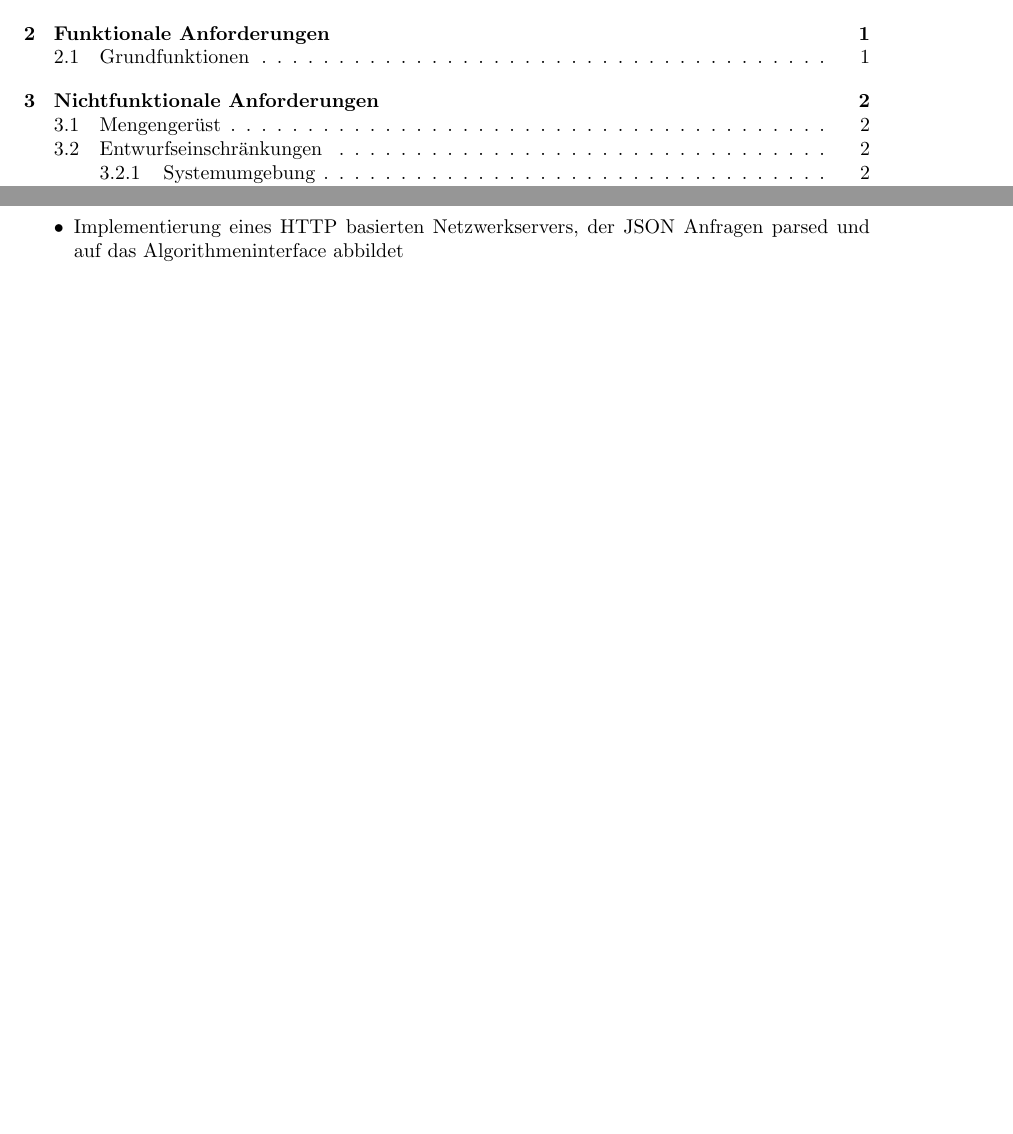
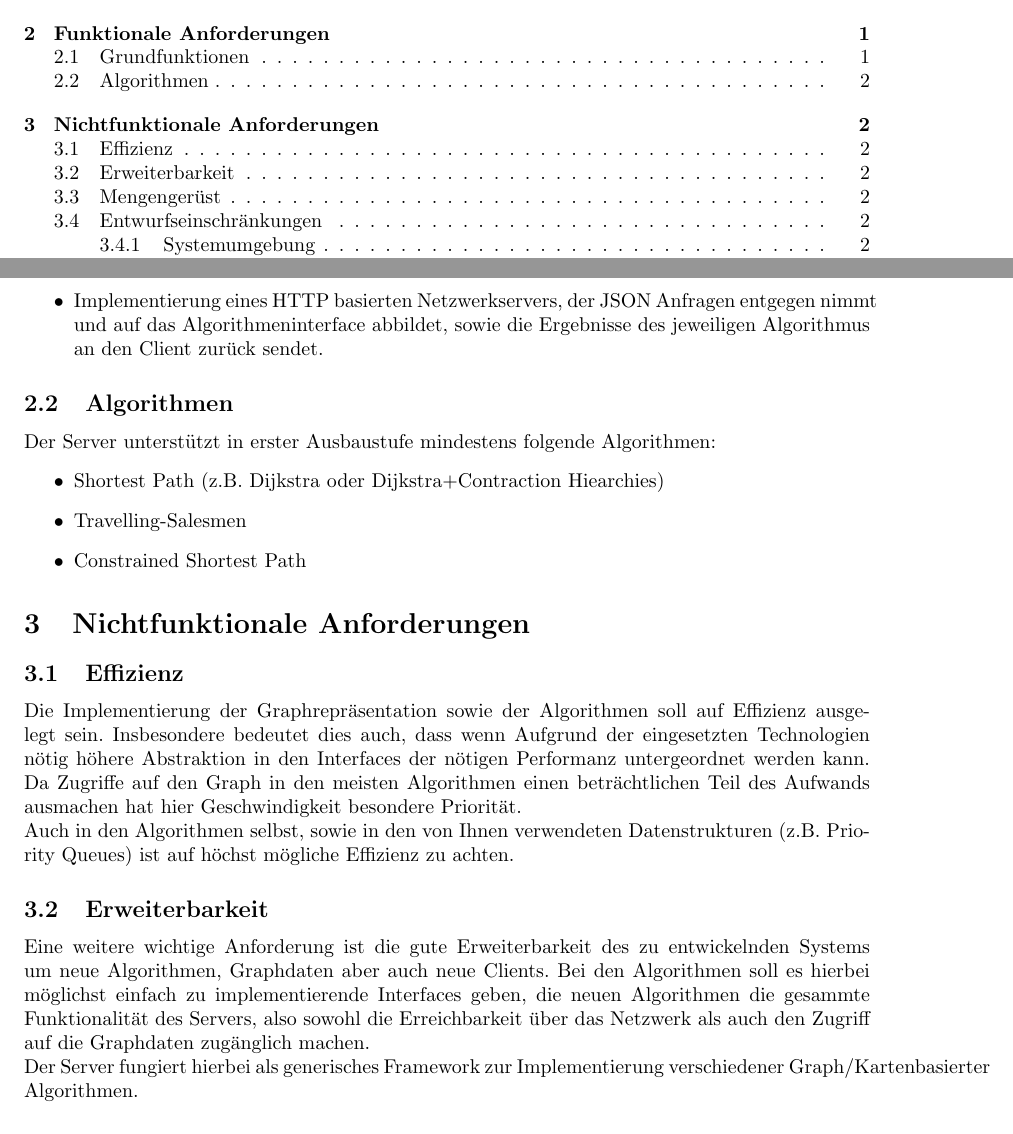
Before and after one commit to ToureNPlaner/tourenplaner-doc, a LaTeX document (Spezifkation/Server/spezifikation.tex): two parts of pages 2 and 3 of 7 before the commit and two parts of pages 2 and 4 of 7 after it, joined at a grey line, cut so that both start at the same text, the shorter picture padded with empty space. Compiled offline with pdfLaTeX.

Commit message:
Some Non Functional Requirements added

```diff
--- a/Spezifkation/Server/spezifikation.tex
+++ b/Spezifkation/Server/spezifikation.tex
@@ -101,10 +101,30 @@ Der Server stellt den implementierten Algorithmen folgende Supportfunktionen ber
    \item Ermöglicht es mehrere Algorithmeninstanzen auch verschiedener Algorithmen gleichzeitig zu bearbeiten (Multithreading)
    \item Bietet Algorithmen die Möglichkeit Probleminstanzen als JSON von Netzwerkclienten zu erhalten (siehe Protokollspezifikation)
   \end{itemize}
- \item Implementierung eines HTTP basierten Netzwerkservers, der JSON Anfragen parsed und auf das Algorithmeninterface abbildet
+ \item Implementierung eines HTTP basierten Netzwerkservers, der JSON Anfragen entgegen nimmt und auf das Algorithmeninterface abbildet, sowie
+ die Ergebnisse des jeweiligen Algorithmus an den Client zurück sendet.
+\end{itemize}
+\subsection{Algorithmen}
+Der Server unterstützt in erster Ausbaustufe mindestens folgende Algorithmen:
+\begin{itemize}
+ \item Shortest Path (z.B. Dijkstra oder Dijkstra+Contraction Hiearchies)
+ \item Travelling-Salesmen
+ \item Constrained Shortest Path
 \end{itemize}
 
+
 \section{Nichtfunktionale Anforderungen}
+\subsection{Effizienz}
+Die Implementierung der Graphrepräsentation sowie der Algorithmen soll auf Effizienz ausgelegt sein.
+Insbesondere bedeutet dies auch, dass wenn Aufgrund der eingesetzten Technologien nötig höhere Abstraktion in den Interfaces der nötigen Performanz
+untergeordnet werden kann. Da Zugriffe auf den Graph in den meisten Algorithmen einen beträchtlichen Teil des Aufwands ausmachen hat hier
+Geschwindigkeit besondere Priorität.\\
+Auch in den Algorithmen selbst, sowie in den von Ihnen verwendeten Datenstrukturen (z.B. Priority Queues) ist auf höchst mögliche Effizienz zu achten.
+\subsection{Erweiterbarkeit}
+Eine weitere wichtige Anforderung ist die gute Erweiterbarkeit des zu entwickelnden Systems um neue Algorithmen, Graphdaten aber auch neue Clients.
+Bei den Algorithmen soll es hierbei möglichst einfach zu implementierende Interfaces geben, die neuen Algorithmen die gesammte Funktionalität des Servers,
+also sowohl die Erreichbarkeit über das Netzwerk als auch den Zugriff auf die Graphdaten zugänglich machen.\\
+Der Server fungiert hierbei als generisches Framework zur Implementierung verschiedener Graph/Kartenbasierter Algorithmen.
 \subsection{Mengengerüst}
 \label{Mengengeruest}
 
```
